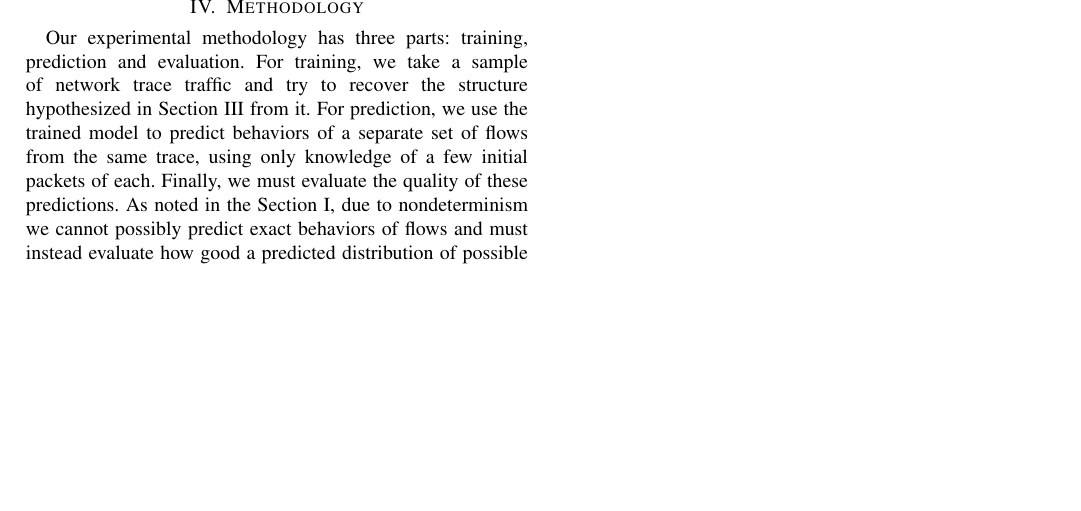
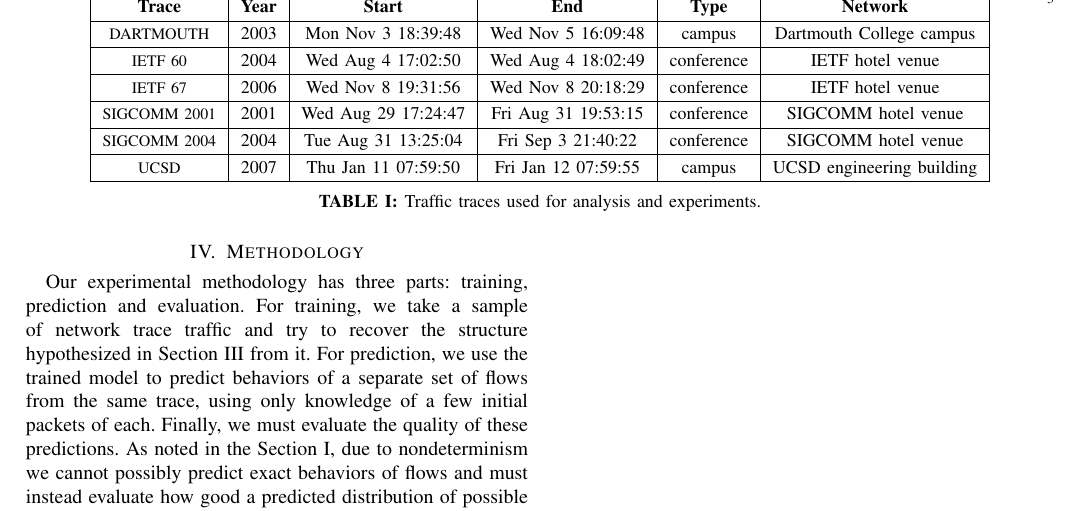
Before and after one commit to StefanKarpinski/linflow, a LaTeX paper (paper.tex): part of page 3 of 4, cut at the place of the change, the shorter picture padded with empty space. Compiled offline with pdfLaTeX.

Commit message:
Add datasets table.

```diff
--- a/paper.tex
+++ b/paper.tex
@@ -201,6 +202,75 @@
 we try to recover the matrices $W$ and $P$ from our noisy and imperfect observations of $Q$ and use the recovered model to predict real flow behaviors.
 If the recovered model can make accurate predictions, this provides evidence that our model and hypothesis are valid.
 
+\begin{table*}
+\begin{center}
+\small
+\begin{tabular}{|c|c|c|c|c|c|c|}
+
+\hline
+\textbf{Trace} &
+\textbf{Year} &
+\textbf{Start} &
+\textbf{End} &
+\textbf{Type} &
+\textbf{Network} \\
+\hline
+
+{\footnotesize{DARTMOUTH}} &
+2003 &
+Mon Nov  3 18:39:48 &
+Wed Nov  5 16:09:48 &
+campus &
+Dartmouth College campus \\
+\hline
+
+{\footnotesize{IETF 60}} &
+2004 &
+Wed Aug  4 17:02:50 &
+Wed Aug  4 18:02:49 &
+conference &
+IETF hotel venue \\
+\hline
+
+{\footnotesize{IETF 67}} &
+2006 &
+Wed Nov  8 19:31:56 &
+Wed Nov  8 20:18:29 &
+conference &
+IETF hotel venue \\
+\hline
+
+{\footnotesize{SIGCOMM 2001}} &
+2001 &
+Wed Aug 29 17:24:47 &
+Fri Aug 31 19:53:15 &
+conference &
+SIGCOMM hotel venue \\
+\hline
+
+{\footnotesize{SIGCOMM 2004}} &
+2004 &
+Tue Aug 31 13:25:04 &
+Fri Sep  3 21:40:22 &
+conference &
+SIGCOMM hotel venue \\
+\hline
+
+{\footnotesize{UCSD}} &
+2007 &
+Thu Jan 11 07:59:50 &
+Fri Jan 12 07:59:55 &
+campus &
+UCSD engineering building \\
+\hline
+
+\end{tabular}
+\caption{Traffic traces used for analysis and experiments.}
+\tab{traces}
+\end{center}
+\vspace{-2em}
+\end{table*}
+
 \section{Methodology}\sec{methodology}
 
 Our experimental methodology has three parts:
```
Also changed, not shown: paper.tex (1 more changed lines).
